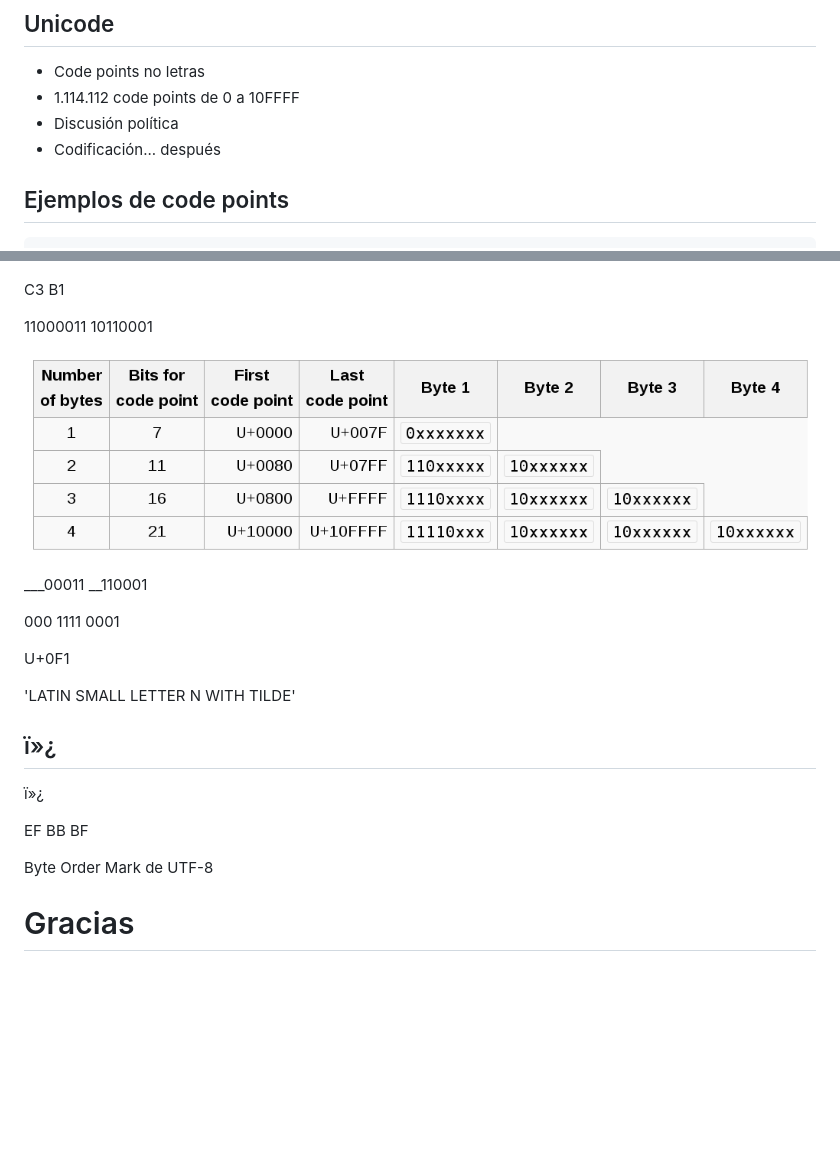
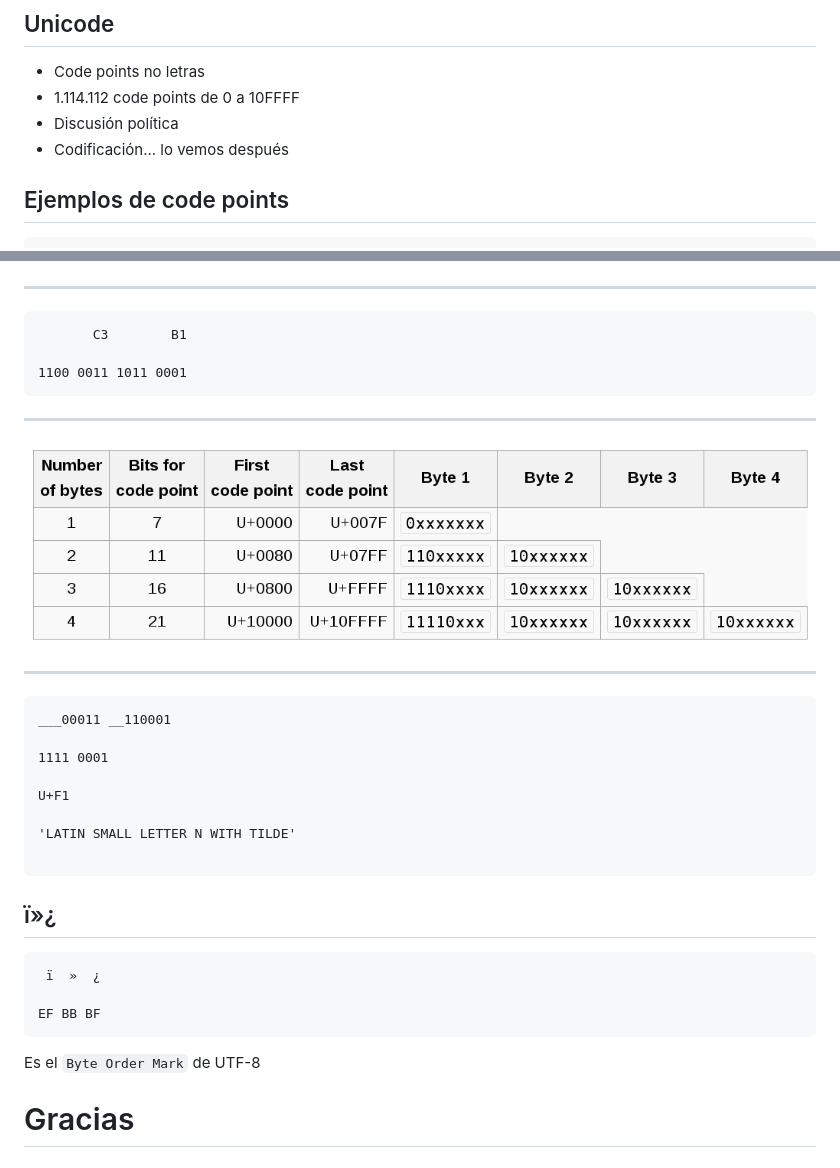
Before and after one commit to migonzalvar/talks, a Markdown page: 2016-11-php-vigo/README.md, 2 parts joined by grey strips. Drawn GitHub-style; blank space fills up the shorter version.

````diff
--- a/2016-11-php-vigo/README.md
+++ b/2016-11-php-vigo/README.md
@@ -63,7 +70,7 @@ Porque, ¿a quién no le ha pasado alguna vez?
 - Code points no letras
 - 1.114.112 code points de 0 a 10FFFF
 - Discusión política
-- Codificación... después
+- Codificación... lo vemos después
 
 ## Ejemplos de code points
 
@@ -165,27 +179,40 @@ CREATE DATABASE mydb CHARACTER SET utf8mb4 COLLATE utf8mb4_unicode_ci;
 
 ![ISO-8859-1](latin1.gif)
 
-C3 B1
+-----
 
-11000011 10110001
+```
+       C3        B1
+
+1100 0011 1011 0001
+```
+
+-----
 
 ![UTF-8](utf-8.png)
 
+-----
+
+```
 ___00011 __110001
 
-000 1111 0001
+1111 0001
 
-U+0F1
+U+F1
 
 'LATIN SMALL LETTER N WITH TILDE'
 
+```
+
 ## ï»¿
 
-ï»¿
+```
+ ï  »  ¿
 
 EF BB BF
+```
 
-Byte Order Mark de UTF-8
+Es el `Byte Order Mark` de UTF-8
 
 # Gracias
 
````
Also changed, not shown: other parts of 2016-11-php-vigo/README.md (+25 -11 lines), 2016-11-php-vigo/CP-1252.png (added), 2016-11-php-vigo/php-vigo.png (added), 2016-11-php-vigo/twitter.png (added).
